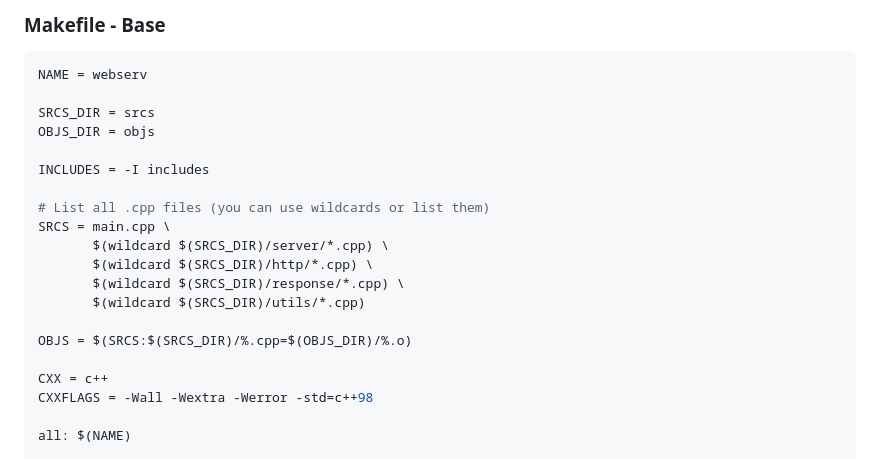
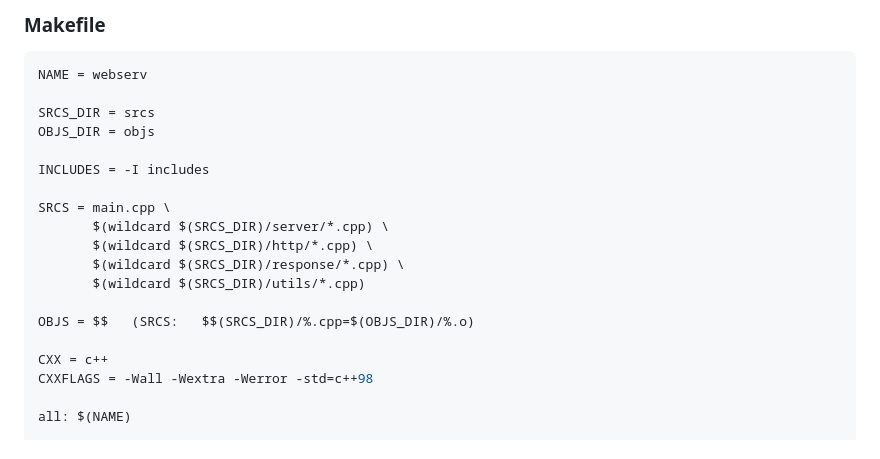
Before and after one commit to MarkosComK/42Webserver, a Markdown page: README.md, the part around one of its changes. GitHub-like rendering.

````diff
--- a/README.md
+++ b/README.md
@@ -95,5 +78,5 @@ webserv/                        ← root of the repo
 
-### Makefile - Base
+### Makefile
 
 ```makefile
 NAME = webserv
@@ -103,14 +86,13 @@ OBJS_DIR = objs
 
 INCLUDES = -I includes
 
-# List all .cpp files (you can use wildcards or list them)
 SRCS = main.cpp \
        $(wildcard $(SRCS_DIR)/server/*.cpp) \
        $(wildcard $(SRCS_DIR)/http/*.cpp) \
        $(wildcard $(SRCS_DIR)/response/*.cpp) \
        $(wildcard $(SRCS_DIR)/utils/*.cpp)
 
-OBJS = $(SRCS:$(SRCS_DIR)/%.cpp=$(OBJS_DIR)/%.o)
+OBJS = $$   (SRCS:   $$(SRCS_DIR)/%.cpp=$(OBJS_DIR)/%.o)
 
 CXX = c++
 CXXFLAGS = -Wall -Wextra -Werror -std=c++98
````
Also changed, not shown: other parts of README.md (+66 -84 lines).
